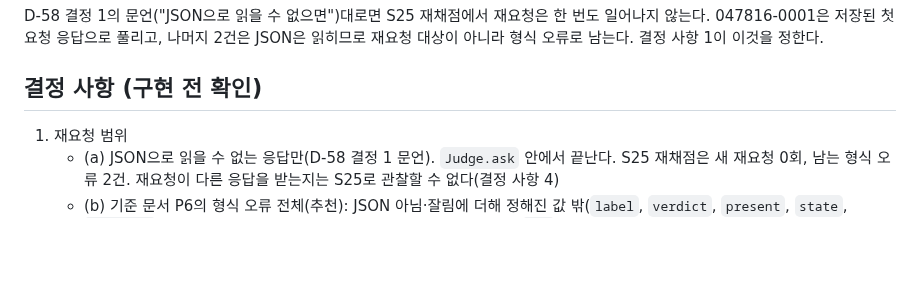
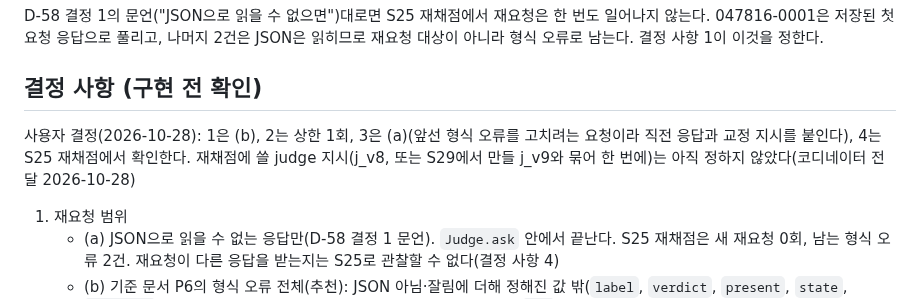
Before and after one commit to buzziru/meet-rag, a Markdown page: docs/slices/28-gen-eval-fixes.md, the part around the change. Rendered like a GitHub page; blank space fills up the shorter version.

Commit message:
docs: SLICE 28 지시서에 사용자 결정 반영
Co-Authored-By: Claude Opus 5.5 <noreply@anthropic.com>

```diff
--- a/docs/slices/28-gen-eval-fixes.md
+++ b/docs/slices/28-gen-eval-fixes.md
@@ -19,6 +19,8 @@ S25 기준(`…-deepseek_go_mixed-j_v8-n330.jsonl`)의 judge 형식 오류 3건
 D-58 결정 1의 문언("JSON으로 읽을 수 없으면")대로면 S25 재채점에서 재요청은 한 번도 일어나지 않는다. 047816-0001은 저장된 첫 요청 응답으로 풀리고, 나머지 2건은 JSON은 읽히므로 재요청 대상이 아니라 형식 오류로 남는다. 결정 사항 1이 이것을 정한다.
 
 ## 결정 사항 (구현 전 확인)
+
+사용자 결정(2026-10-28): 1은 (b), 2는 상한 1회, 3은 (a)(앞선 형식 오류를 고치려는 요청이라 직전 응답과 교정 지시를 붙인다), 4는 S25 재채점에서 확인한다. 재채점에 쓸 judge 지시(j_v8, 또는 S29에서 만들 j_v9와 묶어 한 번에)는 아직 정하지 않았다(코디네이터 전달 2026-10-28)
 
 1. 재요청 범위
    - (a) JSON으로 읽을 수 없는 응답만(D-58 결정 1 문언). `Judge.ask` 안에서 끝난다. S25 재채점은 새 재요청 0회, 남는 형식 오류 2건. 재요청이 다른 응답을 받는지는 S25로 관찰할 수 없다(결정 사항 4)
```
